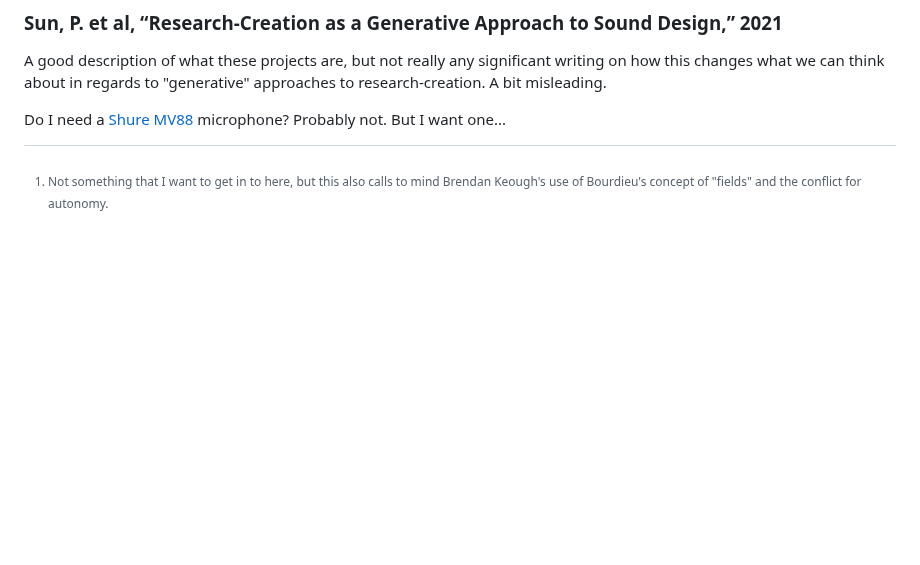
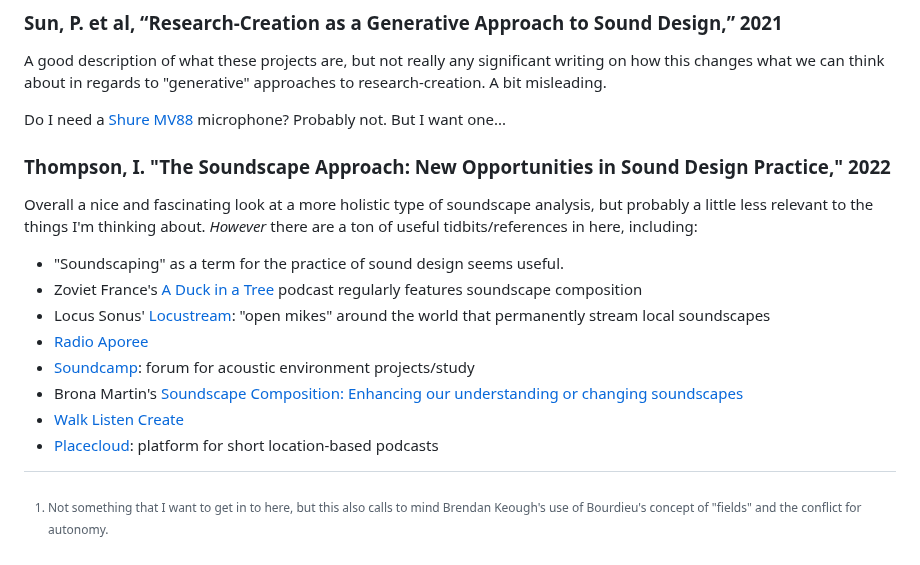
Before and after one commit to mouseandthebillionaire/RAGE, a Markdown page: relatedWork.md, the part around the change. GitHub-like rendering; blank space fills up the shorter version.

Commit message:
readings: thoughts on Thompson's "Soundscape Approach"

```diff
--- a/relatedWork.md
+++ b/relatedWork.md
@@ -169,3 +169,16 @@ Finally, I hadn't heard of Brainball (now [Mindball](https://www.mindball.se/))
 A good description of what these projects are, but not really any significant writing on how this changes what we can think about in regards to "generative" approaches to research-creation. A bit misleading.
 
 Do I need a [Shure MV88](https://www.shure.com/en-US/products/microphones/mv88?variant=MV88%252FA) microphone? Probably not. But I want one...
+
+### Thompson, I. "The Soundscape Approach: New Opportunities in Sound Design Practice," 2022
+
+Overall a nice and fascinating look at a more holistic type of soundscape analysis, but probably a little less relevant to the things I'm thinking about. *However* there are a ton of useful tidbits/references in here, including:
+
+- "Soundscaping" as a term for the practice of sound design seems useful.
+- Zoviet France's [A Duck in a Tree](https://zovietfrance.podbean.com) podcast regularly features soundscape composition
+- Locus Sonus' [Locustream](https://locusonus.org/vitae/index.php?page=Locustream.en): "open mikes" around the world that permanently stream local soundscapes
+- [Radio Aporee](https://aporee.org)
+- [Soundcamp](http://soundtent.org/index.html): forum for acoustic environment projects/study
+- Brona Martin's [Soundscape Composition: Enhancing our understanding or changing soundscapes](https://www.cambridge.org/core/journals/organised-sound/article/abs/soundscape-composition-enhancing-our-understanding-of-changing-soundscapes/30F025A6192C5CA6B2EBE2FBABB1E760)
+- [Walk Listen Create](https://walklistencreate.org)
+- [Placecloud](https://placecloud.io/): platform for short location-based podcasts
```
